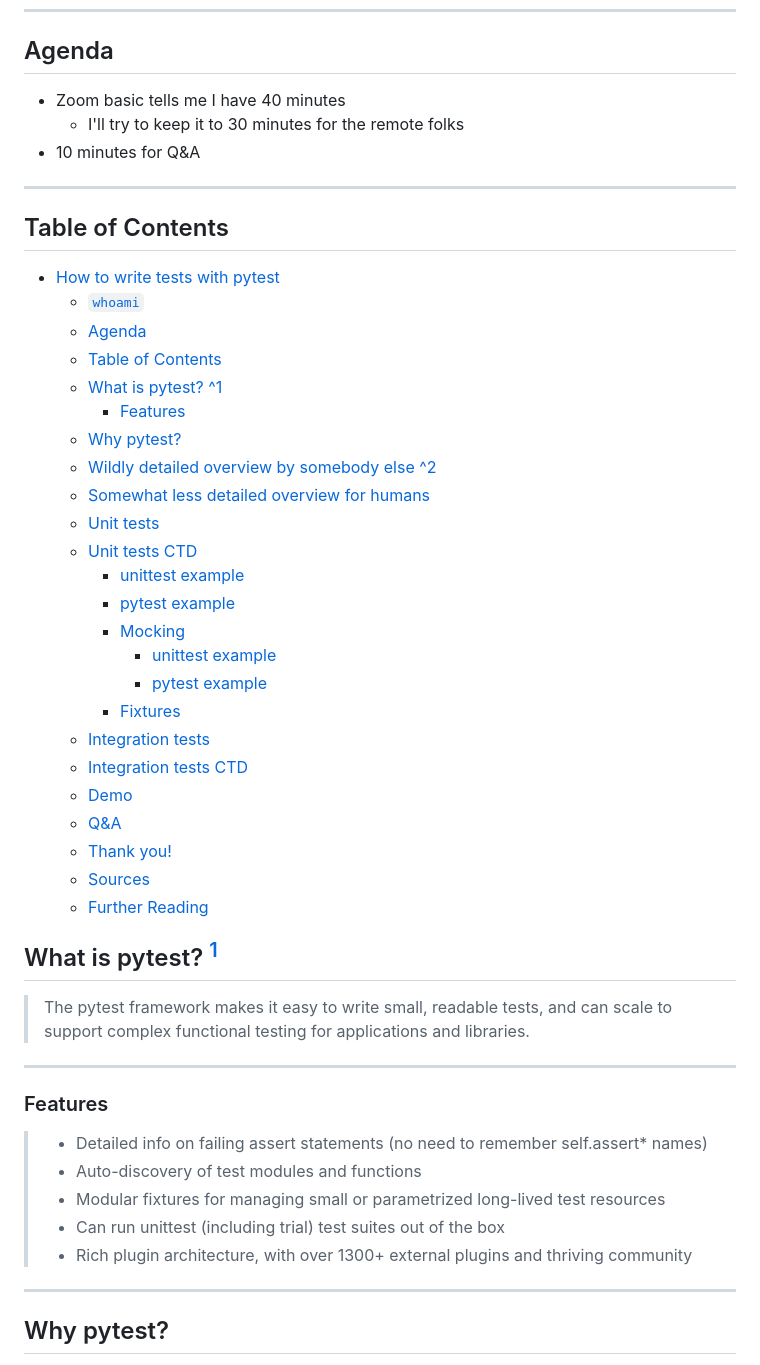
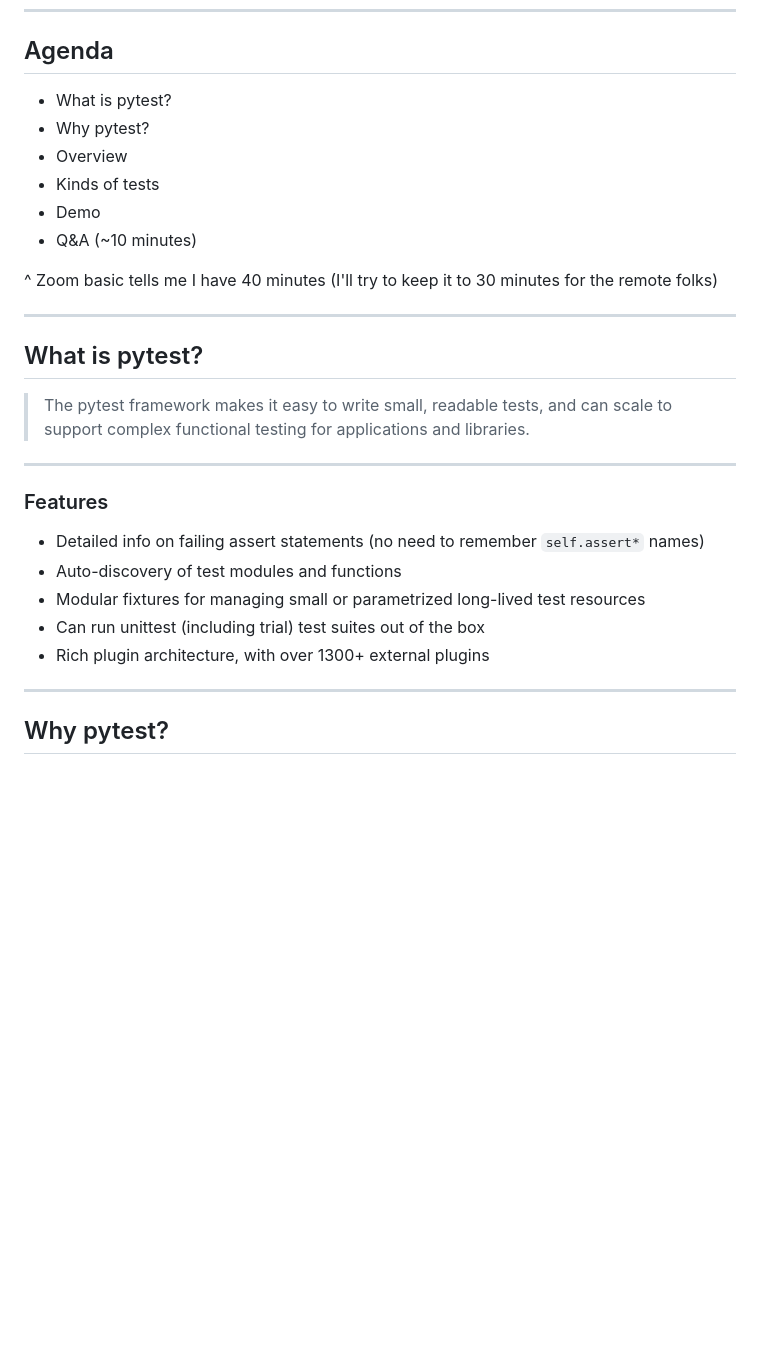
Before and after one commit to pythoninthegrass/pytest_demo, a Markdown page: docs/DECK.md, the part around the change printed below. Rendered like a GitHub page; blank space fills up the shorter version.

```diff
--- a/docs/DECK.md
+++ b/docs/DECK.md
@@ -17,40 +31,18 @@ Lance Stephens
 
 ## Agenda
 
-* Zoom basic tells me I have 40 minutes
-  * I'll try to keep it to 30 minutes for the remote folks
-* 10 minutes for Q&A
+* What is pytest?
+* Why pytest?
+* Overview
+* Kinds of tests
+* Demo
+* Q&A (~10 minutes)
+
+^ Zoom basic tells me I have 40 minutes (I'll try to keep it to 30 minutes for the remote folks)
 
 ---
 
-## Table of Contents
-
-* [How to write tests with pytest](#how-to-write-tests-with-pytest)
-  * [`whoami`](#whoami)
-  * [Agenda](#agenda)
-  * [Table of Contents](#table-of-contents)
-  * [What is pytest? ^1](#what-is-pytest-1)
-    * [Features](#features)
-  * [Why pytest?](#why-pytest)
-  * [Wildly detailed overview by somebody else ^2](#wildly-detailed-overview-by-somebody-else-2)
-  * [Somewhat less detailed overview for humans](#somewhat-less-detailed-overview-for-humans)
-  * [Unit tests](#unit-tests)
-  * [Unit tests CTD](#unit-tests-ctd)
-    * [unittest example](#unittest-example)
-    * [pytest example](#pytest-example)
-    * [Mocking](#mocking)
-      * [unittest example](#unittest-example-1)
-      * [pytest example](#pytest-example-1)
-    * [Fixtures](#fixtures)
-  * [Integration tests](#integration-tests)
-  * [Integration tests CTD](#integration-tests-ctd)
-  * [Demo](#demo)
-  * [Q\&A](#qa)
-  * [Thank you!](#thank-you)
-  * [Sources](#sources)
-  * [Further Reading](#further-reading)
-
-## What is pytest? [^1]
+## What is pytest?
 
 > The pytest framework makes it easy to write small, readable tests, and can scale to support complex functional testing for applications and libraries.
 
@@ -58,11 +50,11 @@ Lance Stephens
 
 ### Features
 
-> * Detailed info on failing assert statements (no need to remember self.assert* names)
-> * Auto-discovery of test modules and functions
-> * Modular fixtures for managing small or parametrized long-lived test resources
-> * Can run unittest (including trial) test suites out of the box
-> * Rich plugin architecture, with over 1300+ external plugins and thriving community
+* Detailed info on failing assert statements (no need to remember `self.assert*` names)
+* Auto-discovery of test modules and functions
+* Modular fixtures for managing small or parametrized long-lived test resources
+* Can run unittest (including trial) test suites out of the box
+* Rich plugin architecture, with over 1300+ external plugins
 
 ---
 
```
Also changed, not shown: other parts of docs/DECK.md (+146 -51 lines).
